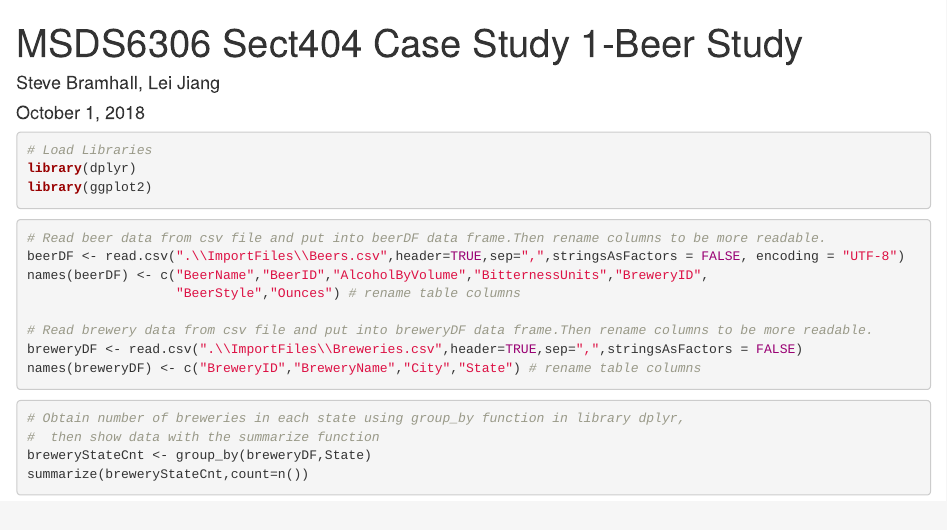
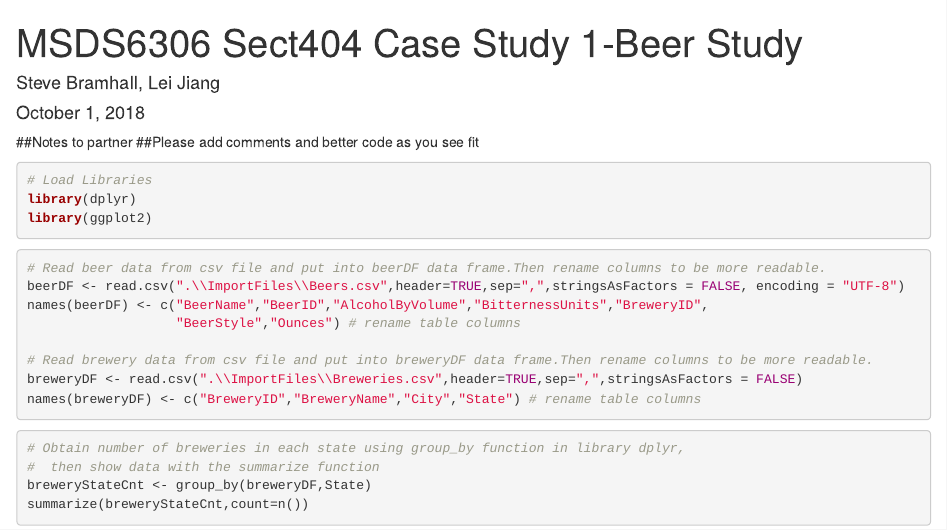
Before and after one commit to lj89/MSDS-6306-Doing-Data-Science---Case-Study-01, an R Markdown document (BeerStudy.Rmd): the page in a window 1100 px wide, from its top. Rendered offline with R 4.5, knitr and Pandoc, with nearby package versions.

Commit message:
Added note to partner section

````diff
--- a/BeerStudy.Rmd
+++ b/BeerStudy.Rmd
@@ -4,6 +4,10 @@ author: "Steve Bramhall, Lei Jiang"
 date: "October 1, 2018"
 output: html_document
 ---
+
+##Notes to partner
+##Please add comments and better code as you see fit
+
 
 ```{r setup, include=FALSE}
 knitr::opts_chunk$set(echo = TRUE)
````
